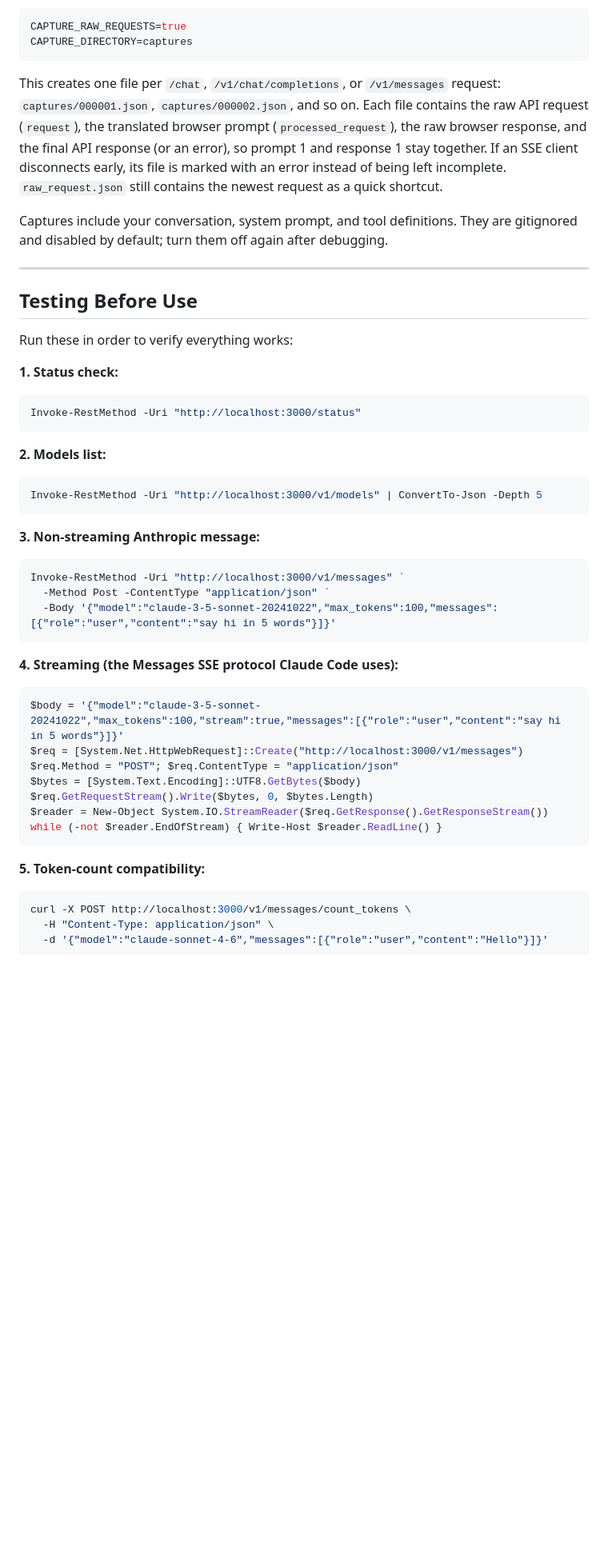
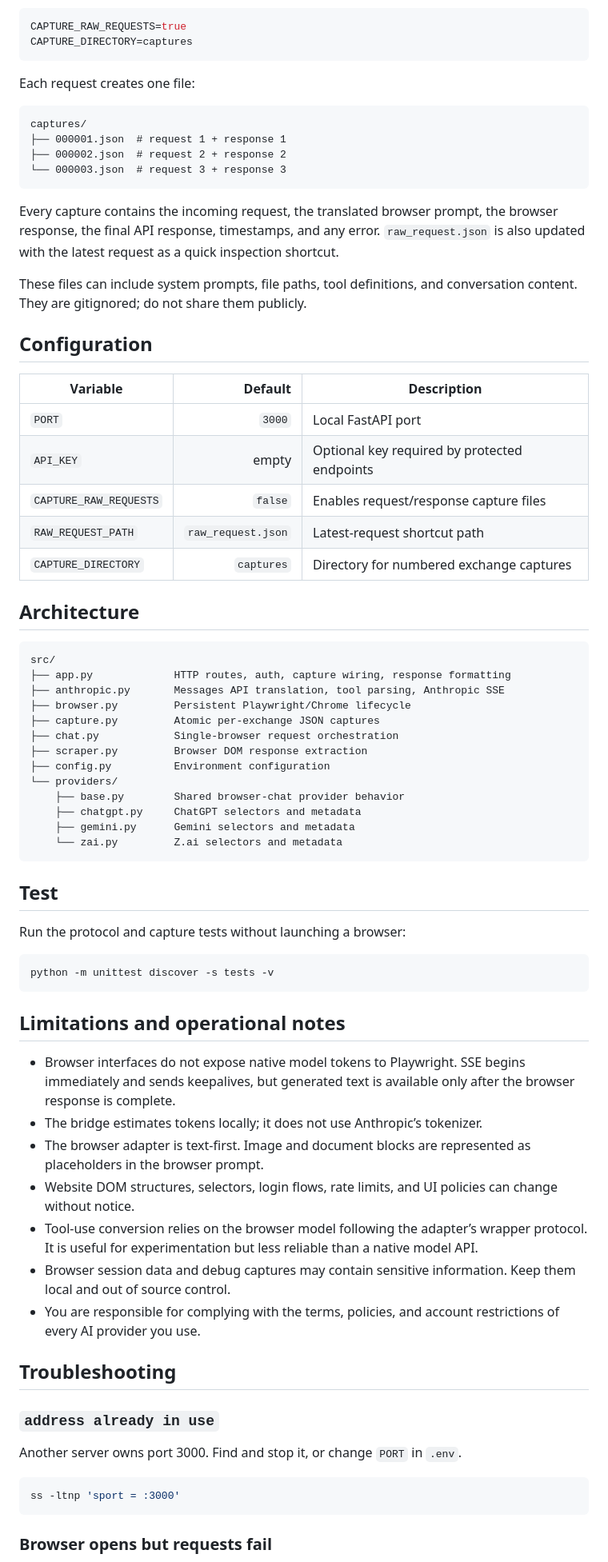
Before and after one commit to poojarishreyas/api_jugaad, a Markdown page: README.md, the part around one of its changes. Shown at 80% size. Rendered like a GitHub page; blank space fills up the shorter version.

Commit message:
multiple subagents supported and readme updated

````diff
--- a/README.md
+++ b/README.md
@@ -165,48 +178,74 @@ CAPTURE_RAW_REQUESTS=true
 CAPTURE_DIRECTORY=captures
 ```
 
-This creates one file per `/chat`, `/v1/chat/completions`, or `/v1/messages` request: `captures/000001.json`, `captures/000002.json`, and so on. Each file contains the raw API request (`request`), the translated browser prompt (`processed_request`), the raw browser response, and the final API response (or an error), so prompt 1 and response 1 stay together. If an SSE client disconnects early, its file is marked with an error instead of being left incomplete. `raw_request.json` still contains the newest request as a quick shortcut.
+Each request creates one file:
 
-Captures include your conversation, system prompt, and tool definitions. They are gitignored and disabled by default; turn them off again after debugging.
-
----
-
-## Testing Before Use
-
-Run these in order to verify everything works:
-
-**1. Status check:**
-```powershell
-Invoke-RestMethod -Uri "http://localhost:3000/status"
+```text
+captures/
+├── 000001.json  # request 1 + response 1
+├── 000002.json  # request 2 + response 2
+└── 000003.json  # request 3 + response 3
 ```
 
-**2. Models list:**
-```powershell
-Invoke-RestMethod -Uri "http://localhost:3000/v1/models" | ConvertTo-Json -Depth 5
+Every capture contains the incoming request, the translated browser prompt, the browser response, the final API response, timestamps, and any error. `raw_request.json` is also updated with the latest request as a quick inspection shortcut.
+
+These files can include system prompts, file paths, tool definitions, and conversation content. They are gitignored; do not share them publicly.
+
+## Configuration
+
+| Variable | Default | Description |
+|---|---:|---|
+| `PORT` | `3000` | Local FastAPI port |
+| `API_KEY` | empty | Optional key required by protected endpoints |
+| `CAPTURE_RAW_REQUESTS` | `false` | Enables request/response capture files |
+| `RAW_REQUEST_PATH` | `raw_request.json` | Latest-request shortcut path |
+| `CAPTURE_DIRECTORY` | `captures` | Directory for numbered exchange captures |
+
+## Architecture
+
+```text
+src/
+├── app.py             HTTP routes, auth, capture wiring, response formatting
+├── anthropic.py       Messages API translation, tool parsing, Anthropic SSE
+├── browser.py         Persistent Playwright/Chrome lifecycle
+├── capture.py         Atomic per-exchange JSON captures
+├── chat.py            Single-browser request orchestration
+├── scraper.py         Browser DOM response extraction
+├── config.py          Environment configuration
+└── providers/
+    ├── base.py        Shared browser-chat provider behavior
+    ├── chatgpt.py     ChatGPT selectors and metadata
+    ├── gemini.py      Gemini selectors and metadata
+    └── zai.py         Z.ai selectors and metadata
 ```
 
-**3. Non-streaming Anthropic message:**
-```powershell
-Invoke-RestMethod -Uri "http://localhost:3000/v1/messages" `
-  -Method Post -ContentType "application/json" `
-  -Body '{"model":"claude-3-5-sonnet-20241022","max_tokens":100,"messages":[{"role":"user","content":"say hi in 5 words"}]}'
+## Test
+
+Run the protocol and capture tests without launching a browser:
+
+```bash
+python -m unittest discover -s tests -v
 ```
 
-**4. Streaming (the Messages SSE protocol Claude Code uses):**
-```powershell
-$body = '{"model":"claude-3-5-sonnet-20241022","max_tokens":100,"stream":true,"messages":[{"role":"user","content":"say hi in 5 words"}]}'
-$req = [System.Net.HttpWebRequest]::Create("http://localhost:3000/v1/messages")
-$req.Method = "POST"; $req.ContentType = "application/json"
-$bytes = [System.Text.Encoding]::UTF8.GetBytes($body)
-$req.GetRequestStream().Write($bytes, 0, $bytes.Length)
-$reader = New-Object System.IO.StreamReader($req.GetResponse().GetResponseStream())
-while (-not $reader.EndOfStream) { Write-Host $reader.ReadLine() }
+## Limitations and operational notes
+
+- Browser interfaces do not expose native model tokens to Playwright. SSE begins immediately and sends keepalives, but generated text is available only after the browser response is complete.
+- The bridge estimates tokens locally; it does not use Anthropic’s tokenizer.
+- The browser adapter is text-first. Image and document blocks are represented as placeholders in the browser prompt.
+- Website DOM structures, selectors, login flows, rate limits, and UI policies can change without notice.
+- Tool-use conversion relies on the browser model following the adapter’s wrapper protocol. It is useful for experimentation but less reliable than a native model API.
+- Browser session data and debug captures may contain sensitive information. Keep them local and out of source control.
+- You are responsible for complying with the terms, policies, and account restrictions of every AI provider you use.
+
+## Troubleshooting
+
+### `address already in use`
+
+Another server owns port 3000. Find and stop it, or change `PORT` in `.env`.
+
+```bash
+ss -ltnp 'sport = :3000'
 ```
 
-**5. Token-count compatibility:**
-```bash
-curl -X POST http://localhost:3000/v1/messages/count_tokens \
-  -H "Content-Type: application/json" \
-  -d '{"model":"claude-sonnet-4-6","messages":[{"role":"user","content":"Hello"}]}'
-```
+### Browser opens but requests fail
 
````
Also changed, not shown: other parts of README.md (+133 -137 lines).
